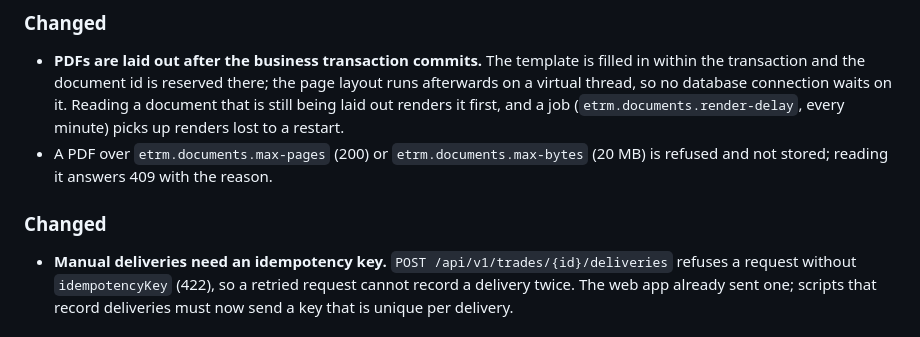
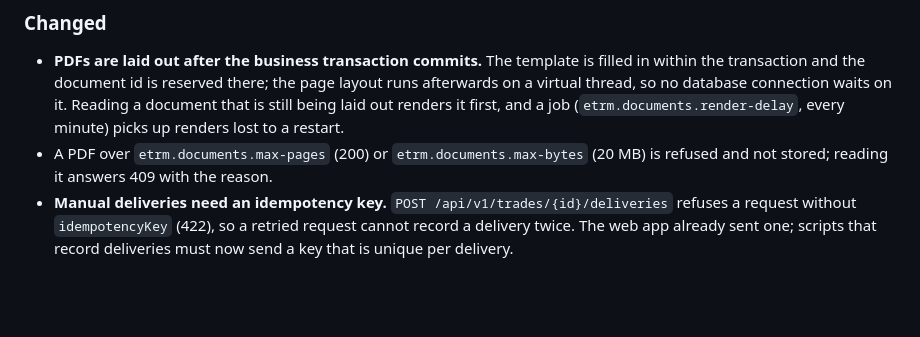
Before and after one commit to Pianonurmi/goo-ets-etrm, a Markdown page: CHANGELOG.md, the part around the change. Drawn GitHub-style; blank space fills up the shorter version.

Commit message:
CHANGELOG: one Changed section under Unreleased
Co-Authored-By: Claude Opus 5.5 <noreply@anthropic.com>
Claude-Session: https://claude.ai/code/session_01VB4AUZ6sG1LaAuFGjHJWYv

```diff
--- a/CHANGELOG.md
+++ b/CHANGELOG.md
@@ -21,8 +21,6 @@ versions follow [Semantic Versioning](https://semver.org/spec/v2.0.0.html) as de
   (`etrm.documents.render-delay`, every minute) picks up renders lost to a restart.
 - A PDF over `etrm.documents.max-pages` (200) or `etrm.documents.max-bytes` (20 MB) is refused and not stored; reading
   it answers 409 with the reason.
-
-### Changed
 - **Manual deliveries need an idempotency key.** `POST /api/v1/trades/{id}/deliveries` refuses a request without
   `idempotencyKey` (422), so a retried request cannot record a delivery twice. The web app already sent one; scripts
   that record deliveries must now send a key that is unique per delivery.
```
